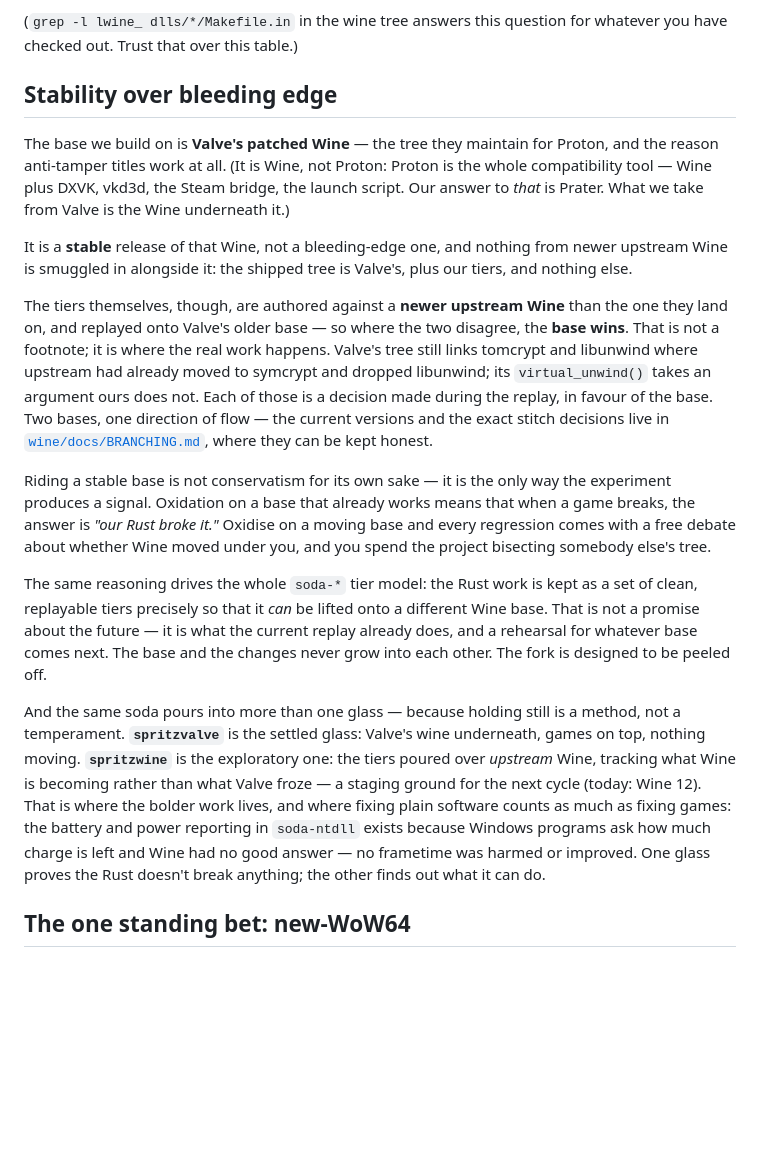
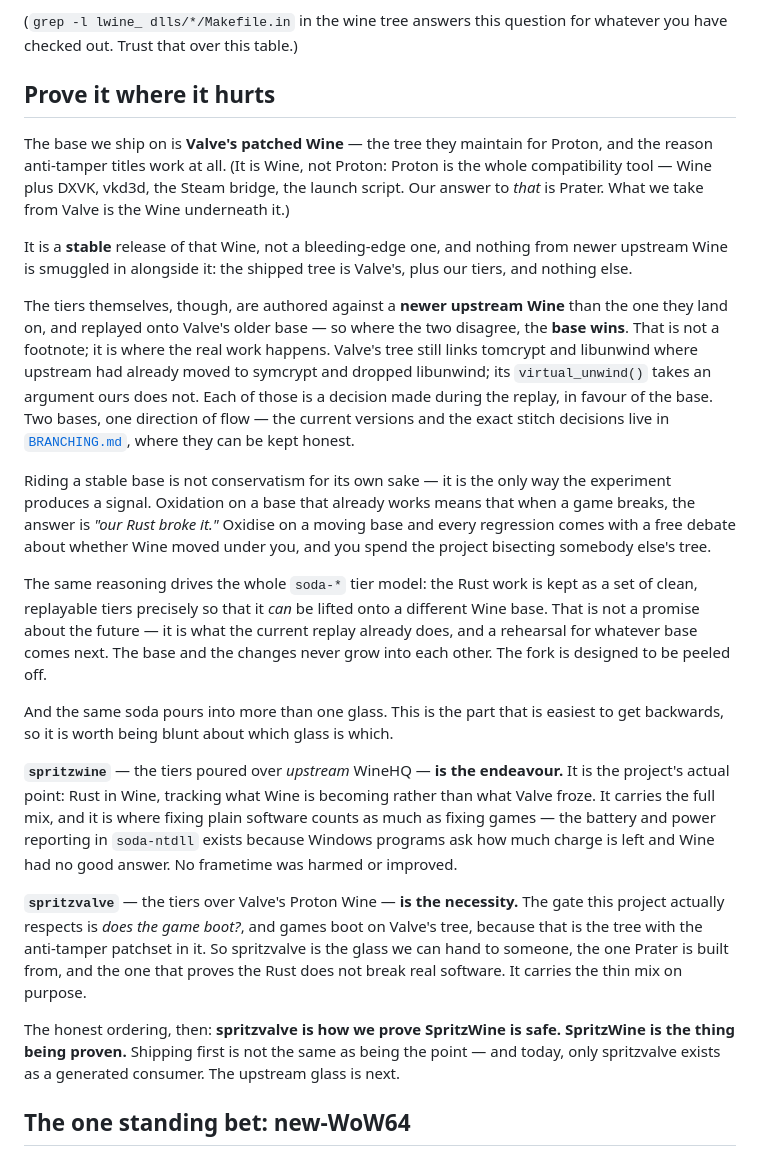
Before and after one commit to SpritzWine/SpritzWine, a Markdown page: docs/VISION.md, the part around the change. GitHub-like rendering; blank space fills up the shorter version.

```diff
--- a/docs/VISION.md
+++ b/docs/VISION.md
@@ -52,9 +52,9 @@ the FFI seam.
 (`grep -l lwine_ dlls/*/Makefile.in` in the wine tree answers this question for whatever you
 have checked out. Trust that over this table.)
 
-## Stability over bleeding edge
+## Prove it where it hurts
 
-The base we build on is **Valve's patched Wine** — the tree they maintain for Proton, and the
+The base we ship on is **Valve's patched Wine** — the tree they maintain for Proton, and the
 reason anti-tamper titles work at all. (It is Wine, not Proton: Proton is the whole compatibility
 tool — Wine plus DXVK, vkd3d, the Steam bridge, the launch script. Our answer to *that* is Prater.
 What we take from Valve is the Wine underneath it.)
@@ -68,7 +68,7 @@ is not a footnote; it is where the real work happens. Valve's tree still links t
 libunwind where upstream had already moved to symcrypt and dropped libunwind; its
 `virtual_unwind()` takes an argument ours does not. Each of those is a decision made during the
 replay, in favour of the base. Two bases, one direction of flow — the current versions and the
-exact stitch decisions live in [`wine/docs/BRANCHING.md`](../wine/docs/BRANCHING.md), where they
+exact stitch decisions live in [`BRANCHING.md`](BRANCHING.md), where they
 can be kept honest.
 
 Riding a stable base is not conservatism for its own sake — it is the only way the experiment
@@ -83,15 +83,24 @@ promise about the future — it is what the current replay already does, and a r
 whatever base comes next. The base and the changes never grow into each other. The fork is
 designed to be peeled off.
 
-And the same soda pours into more than one glass — because holding still is a method, not a
-temperament. **`spritzvalve`** is the settled glass: Valve's wine underneath, games on top,
-nothing moving. **`spritzwine`** is the exploratory one: the tiers poured over *upstream* Wine,
-tracking what Wine is becoming rather than what Valve froze — a staging ground for the next
-cycle (today: Wine 12). That is where the bolder work lives, and where fixing plain software
-counts as much as fixing games: the battery and power reporting in `soda-ntdll` exists because
-Windows programs ask how much charge is left and Wine had no good answer — no frametime was
-harmed or improved. One glass proves the Rust doesn't break anything; the other finds out what
-it can do.
+And the same soda pours into more than one glass. This is the part that is easiest to get
+backwards, so it is worth being blunt about which glass is which.
+
+**`spritzwine`** — the tiers poured over *upstream* WineHQ — **is the endeavour.** It is the
+project's actual point: Rust in Wine, tracking what Wine is becoming rather than what Valve
+froze. It carries the full mix, and it is where fixing plain software counts as much as fixing
+games — the battery and power reporting in `soda-ntdll` exists because Windows programs ask how
+much charge is left and Wine had no good answer. No frametime was harmed or improved.
+
+**`spritzvalve`** — the tiers over Valve's Proton Wine — **is the necessity.** The gate this
+project actually respects is *does the game boot?*, and games boot on Valve's tree, because that
+is the tree with the anti-tamper patchset in it. So spritzvalve is the glass we can hand to
+someone, the one Prater is built from, and the one that proves the Rust does not break real
+software. It carries the thin mix on purpose.
+
+The honest ordering, then: **spritzvalve is how we prove SpritzWine is safe. SpritzWine is the
+thing being proven.** Shipping first is not the same as being the point — and today, only
+spritzvalve exists as a generated consumer. The upstream glass is next.
 
 ## The one standing bet: new-WoW64
 
```
Also changed, not shown: README.md (+15 -8 lines), docs/BRANCHING.md (added, +295 -0 lines).
